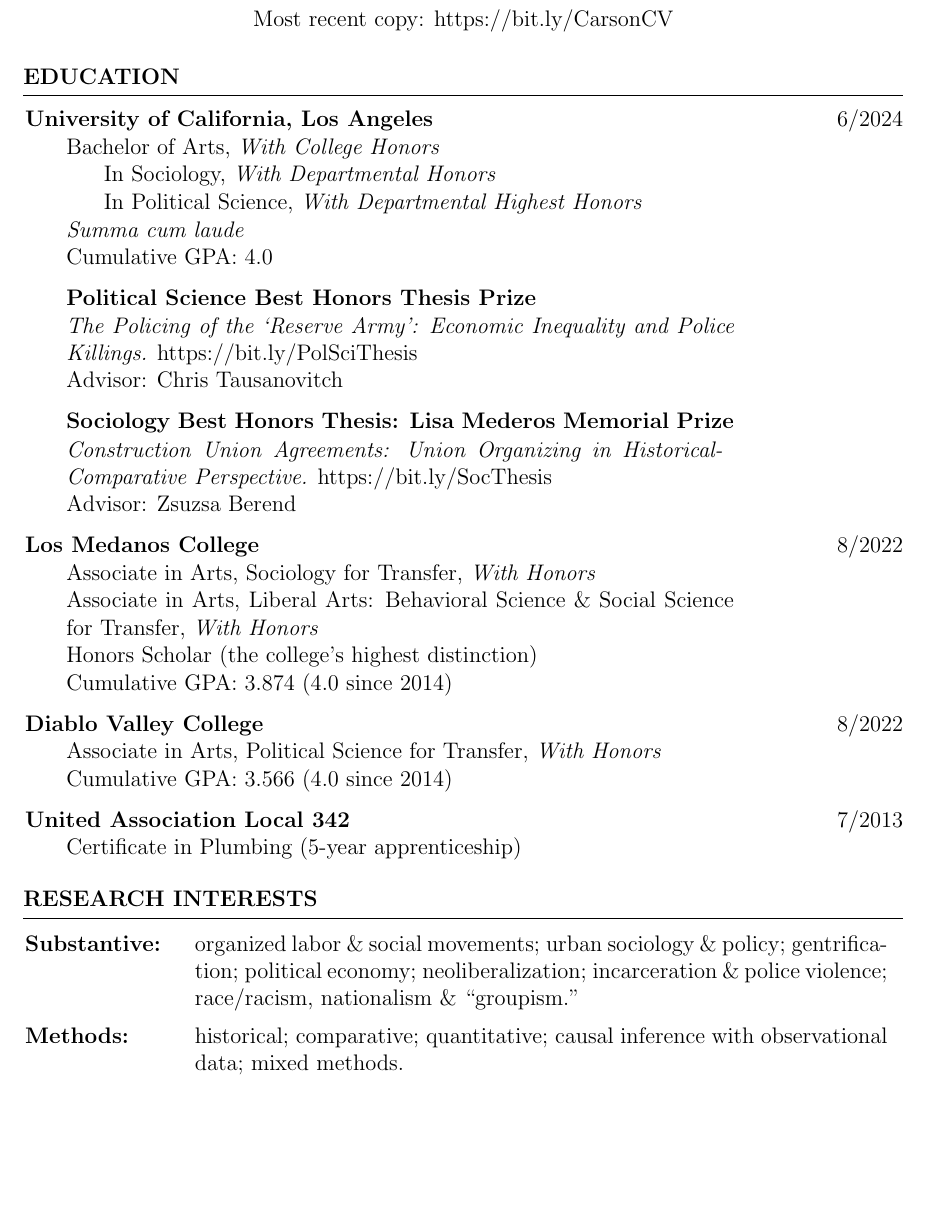
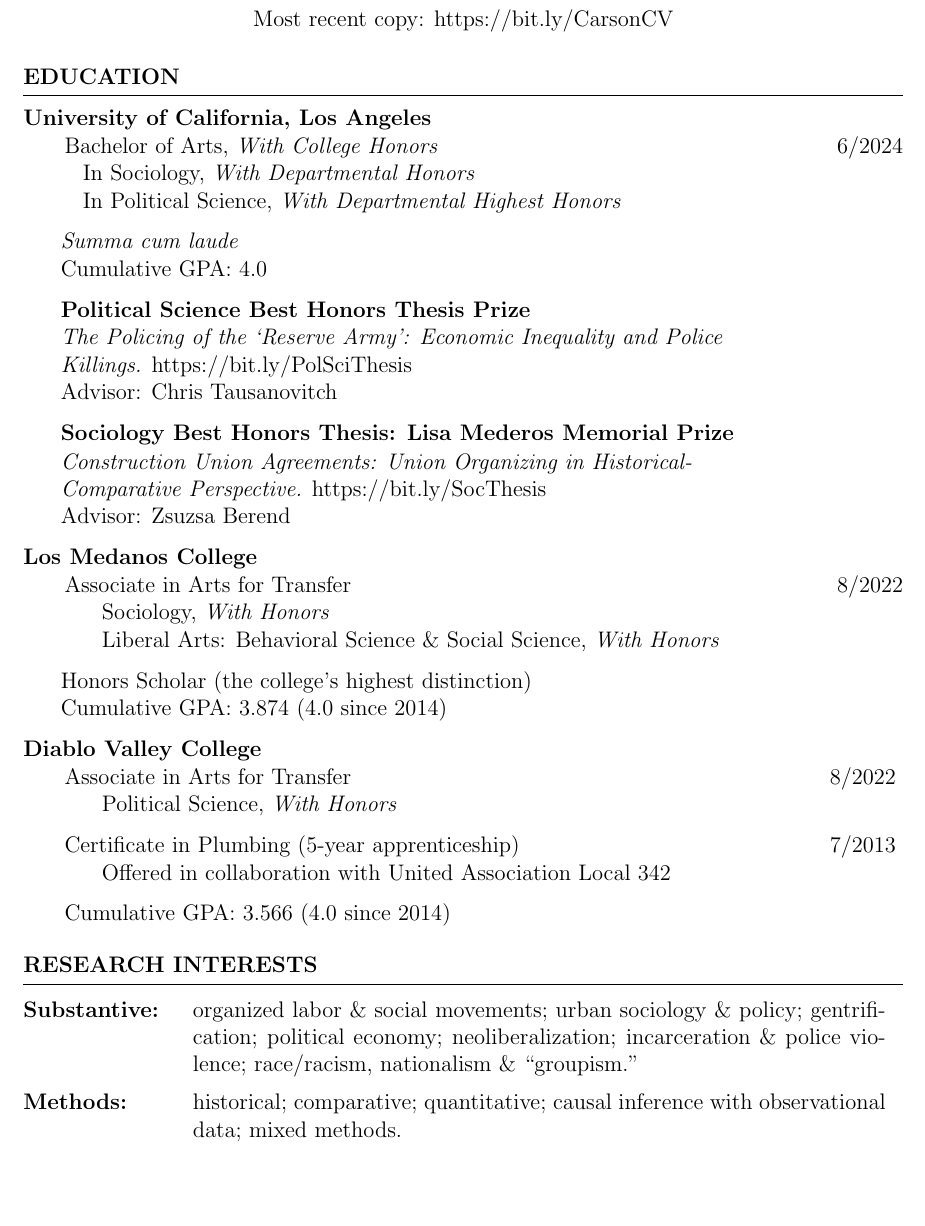
Before and after one commit to matthewacarson/matt_carson_cv, a LaTeX CV (matt_carson_cv.tex, which reads resume.cls): part of page 1 of 3, cut so that both start at the same text. Compiled offline with pdfLaTeX.

Commit message:
Moved plumbing cert to DVC

```diff
--- a/matt_carson_cv.tex
+++ b/matt_carson_cv.tex
@@ -76,25 +76,27 @@
 
 \begin{document}
 \thispagestyle{firstpagestyle}
-
+\raggedright
 %--------------------------------------------------------------------
 %	EDUCATION SECTION
 %--------------------------------------------------------------------
 \begin{rSection}{Education}
-
+\begin{adjustwidth}{0pt}{0pt}
 % UCLA Section
-\textbf{University of California, Los Angeles}\hfill{}6/2024
-\begin{adjustwidth}{0pt}{\righthandindent}
+\textbf{University of California, Los Angeles}
 \vspace{-7pt}
 \begin{itemize}
-    \item[] Bachelor of Arts, \textit{With College Honors}
+    \item[] Bachelor of Arts, \textit{With College Honors}\hfill{}6/2024
+\end{itemize}
+\begin{adjustwidth}{0pt}{\righthandindent}
+\begin{itemize}
     \begin{itemize}
     \vspace{-7pt}
     \item[] In Sociology, \textit{With Departmental Honors}
     \vspace{-7pt}
     \item[] In Political Science, \textit{With Departmental Highest Honors}
 \end{itemize}
-    \vspace{-7pt}
+    % \vspace{-7pt}
     \item[] \textit{Summa cum laude}
     \vspace{-7pt}
     \item[]  Cumulative GPA: 4.0
@@ -115,14 +117,20 @@
 \end{adjustwidth}
 
 % Los Medanos Section
-    \textbf{\href{https://www.losmedanos.edu/}{Los Medanos College}}\hfill{}8/2022
-\begin{adjustwidth}{0pt}{\righthandindent}
+    \textbf{\href{https://www.losmedanos.edu/}{Los Medanos College}}
 \vspace{-7pt}
 \begin{itemize}
-    \item[] Associate in Arts, Sociology for Transfer, \textit{With Honors}
+    \item[] Associate in Arts for Transfer\hfill{}8/2022
+\begin{itemize}
     \vspace{-7pt}
-    \item[] Associate in Arts, Liberal Arts: Behavioral Science \& Social Science for Transfer, \textit{With Honors}
+    \item[] Sociology, \textit{With Honors}
     \vspace{-7pt}
+    \item[] Liberal Arts: Behavioral Science \& Social Science, \textit{With Honors}
+    \end{itemize}
+\end{itemize}
+% \vspace{-7pt}
+\begin{adjustwidth}{0pt}{\righthandindent}
+\begin{itemize}
     \item[] \href{https://www.losmedanos.edu/honors/prog.aspx\#:~:text=Honors\%20Scholar\%20Requirements}{Honors Scholar} (the college’s highest distinction)
     \vspace{-7pt}
     \item[] Cumulative GPA: 3.874 (4.0 since 2014)
@@ -132,25 +140,24 @@
 \end{adjustwidth}
 
 % Diablo Valley Section
-    \textbf{\href{https://www.dvc.edu/}{Diablo Valley College}}\hfill{}8/2022
-\begin{adjustwidth}{0pt}{\righthandindent}
+    \textbf{\href{https://www.dvc.edu/}{Diablo Valley College}}
     \vspace{-7pt}
     \begin{itemize}
-        \item[] Associate in Arts, Political Science for Transfer, \textit{With Honors}
+        \item[] Associate in Arts for Transfer\hfill{}8/2022
         \vspace{-7pt}
+        \begin{itemize}
+        \item[] Political Science, \textit{With Honors}
+        \end{itemize}
+        % \vspace{-7pt}
+        \item[] Certificate in Plumbing (5-year apprenticeship)\hfill{}7/2013
+        \vspace{-7pt}
+        \begin{itemize}
+        \item[] Offered in collaboration with United Association Local 342
+        \end{itemize}
+        % \vspace{-7pt}
         \item[] Cumulative GPA: 3.566 (4.0 since 2014)
     \end{itemize}
 \end{adjustwidth}
-
-% Plumbing Certificate Section
-    \href{https://ua342.org/training}{\textbf{United Association Local 342}}\hfill{}7/2013
-\begin{adjustwidth}{0pt}{\righthandindent}
-    \vspace{-7pt}
-    \begin{itemize}
-        \item[] Certificate in Plumbing (5-year apprenticeship)
-    \end{itemize}
-\end{adjustwidth}
-
 \end{rSection}
 
 %--------------------------------------------------------------------
--- a/resume.cls
+++ b/resume.cls
@@ -166,7 +166,7 @@
     \medskip % Vertical whitespace
     \hrule % Horizontal rule
     \begin{list}{}{ % List to indent the entire content of the section
-        \setlength{\leftmargin}{1pt} % Indent to the left of the list
+        \setlength{\leftmargin}{0pt} % Indent to the left of the list
     }
     \item[] % Empty list item to enable indentation
 }{
```
Also changed, not shown: matt_carson_cv.pdf.
